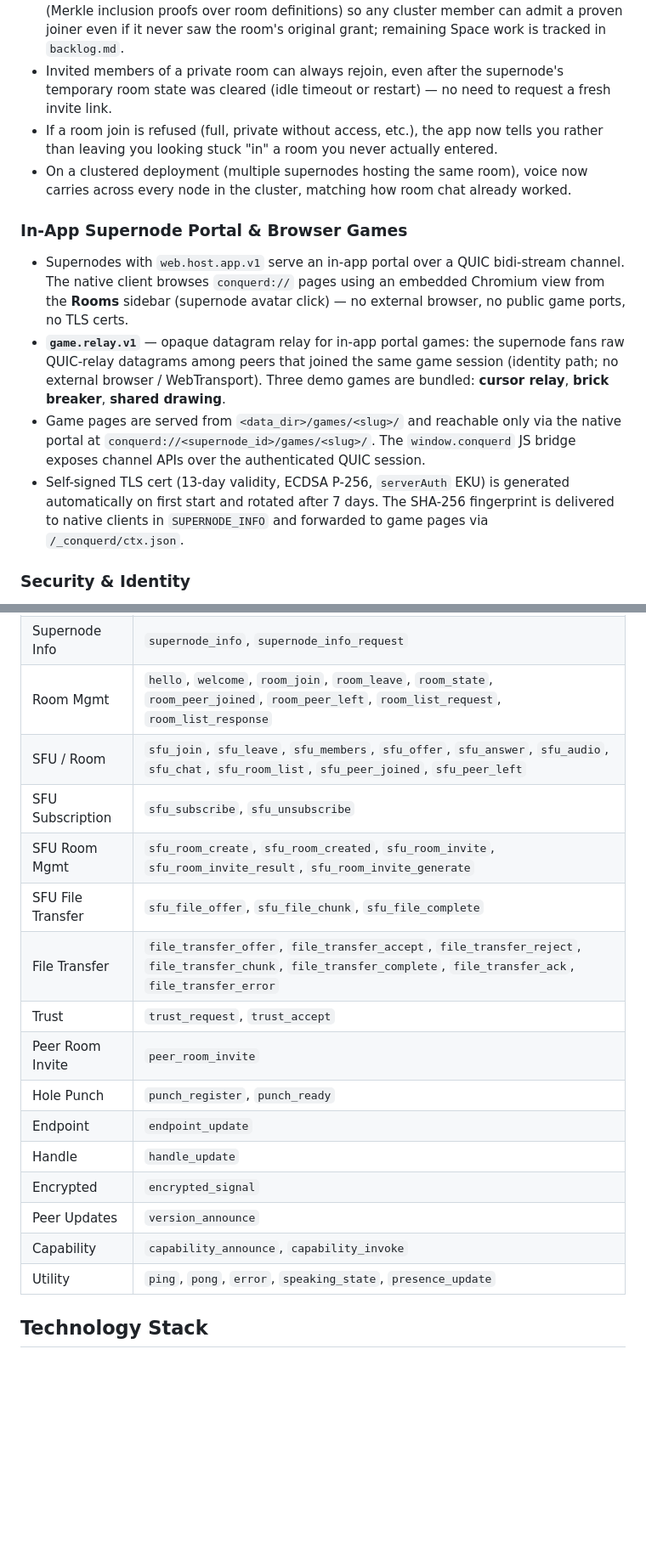
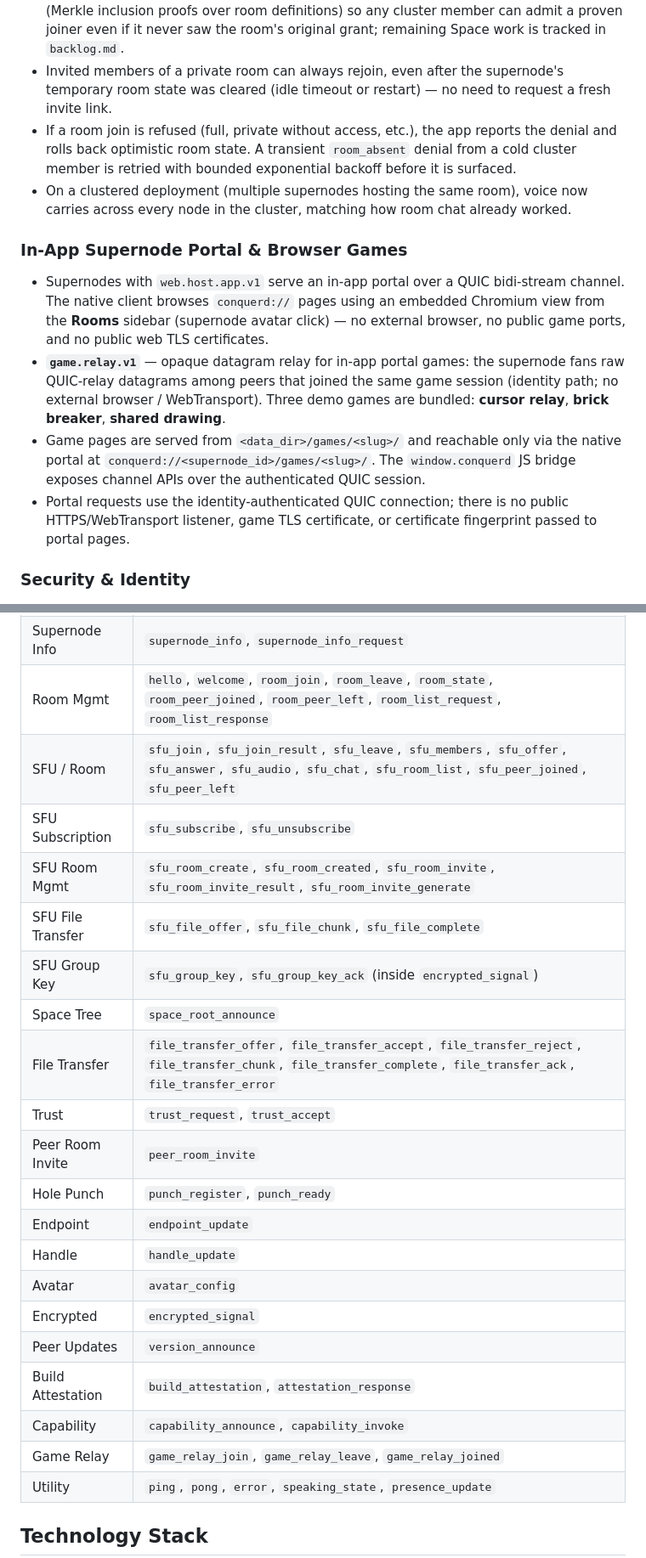
Before and after one commit to ConquerD/ConquerD, a Markdown page: README.md, 2 parts joined by grey strips. Shown at 85% size. GitHub-like rendering; blank space fills up the shorter version.

```diff
--- a/README.md
+++ b/README.md
@@ -43,14 +43,14 @@ No telemetry. No cloud accounts. No third-party infrastructure required.
 - Up to 32 participants per room.
 - Room (and sub-room) membership is backed by a client-signed, authenticated **Space** tree (Merkle inclusion proofs over room definitions) so any cluster member can admit a proven joiner even if it never saw the room's original grant; remaining Space work is tracked in `backlog.md`.
 - Invited members of a private room can always rejoin, even after the supernode's temporary room state was cleared (idle timeout or restart) — no need to request a fresh invite link.
-- If a room join is refused (full, private without access, etc.), the app now tells you rather than leaving you looking stuck "in" a room you never actually entered.
+- If a room join is refused (full, private without access, etc.), the app reports the denial and rolls back optimistic room state. A transient `room_absent` denial from a cold cluster member is retried with bounded exponential backoff before it is surfaced.
 - On a clustered deployment (multiple supernodes hosting the same room), voice now carries across every node in the cluster, matching how room chat already worked.
 
 ### In-App Supernode Portal & Browser Games
-- Supernodes with `web.host.app.v1` serve an in-app portal over a QUIC bidi-stream channel. The native client browses `conquerd://` pages using an embedded Chromium view from the **Rooms** sidebar (supernode avatar click) — no external browser, no public game ports, no TLS certs.
+- Supernodes with `web.host.app.v1` serve an in-app portal over a QUIC bidi-stream channel. The native client browses `conquerd://` pages using an embedded Chromium view from the **Rooms** sidebar (supernode avatar click) — no external browser, no public game ports, and no public web TLS certificates.
 - **`game.relay.v1`** — opaque datagram relay for in-app portal games: the supernode fans raw QUIC-relay datagrams among peers that joined the same game session (identity path; no external browser / WebTransport). Three demo games are bundled: **cursor relay**, **brick breaker**, **shared drawing**.
 - Game pages are served from `<data_dir>/games/<slug>/` and reachable only via the native portal at `conquerd://<supernode_id>/games/<slug>/`. The `window.conquerd` JS bridge exposes channel APIs over the authenticated QUIC session.
-- Self-signed TLS cert (13-day validity, ECDSA P-256, `serverAuth` EKU) is generated automatically on first start and rotated after 7 days. The SHA-256 fingerprint is delivered to native clients in `SUPERNODE_INFO` and forwarded to game pages via `/_conquerd/ctx.json`.
+- Portal requests use the identity-authenticated QUIC connection; there is no public HTTPS/WebTransport listener, game TLS certificate, or certificate fingerprint passed to portal pages.
 
 ### Security & Identity
 - Cryptographic identity via long-term Ed25519 keys with derived peer IDs (SHA-256).
@@ -1103,19 +1111,24 @@ Version is set in `rust/conquerd-client/Cargo.toml`. **Keep `rust/conquerd-insta
 | Relay Access | `relay_payment_required`, `relay_access_granted`, `relay_access_denied` |
 | Supernode Info | `supernode_info`, `supernode_info_request` |
 | Room Mgmt | `hello`, `welcome`, `room_join`, `room_leave`, `room_state`, `room_peer_joined`, `room_peer_left`, `room_list_request`, `room_list_response` |
-| SFU / Room | `sfu_join`, `sfu_leave`, `sfu_members`, `sfu_offer`, `sfu_answer`, `sfu_audio`, `sfu_chat`, `sfu_room_list`, `sfu_peer_joined`, `sfu_peer_left` |
+| SFU / Room | `sfu_join`, `sfu_join_result`, `sfu_leave`, `sfu_members`, `sfu_offer`, `sfu_answer`, `sfu_audio`, `sfu_chat`, `sfu_room_list`, `sfu_peer_joined`, `sfu_peer_left` |
 | SFU Subscription | `sfu_subscribe`, `sfu_unsubscribe` |
 | SFU Room Mgmt | `sfu_room_create`, `sfu_room_created`, `sfu_room_invite`, `sfu_room_invite_result`, `sfu_room_invite_generate` |
 | SFU File Transfer | `sfu_file_offer`, `sfu_file_chunk`, `sfu_file_complete` |
+| SFU Group Key | `sfu_group_key`, `sfu_group_key_ack` (inside `encrypted_signal`) |
+| Space Tree | `space_root_announce` |
 | File Transfer | `file_transfer_offer`, `file_transfer_accept`, `file_transfer_reject`, `file_transfer_chunk`, `file_transfer_complete`, `file_transfer_ack`, `file_transfer_error` |
 | Trust | `trust_request`, `trust_accept` |
 | Peer Room Invite | `peer_room_invite` |
 | Hole Punch | `punch_register`, `punch_ready` |
 | Endpoint | `endpoint_update` |
 | Handle | `handle_update` |
+| Avatar | `avatar_config` |
 | Encrypted | `encrypted_signal` |
 | Peer Updates | `version_announce` |
+| Build Attestation | `build_attestation`, `attestation_response` |
 | Capability | `capability_announce`, `capability_invoke` |
+| Game Relay | `game_relay_join`, `game_relay_leave`, `game_relay_joined` |
 | Utility | `ping`, `pong`, `error`, `speaking_state`, `presence_update` |
 
 ## Technology Stack
```
Also changed, not shown: other parts of README.md (+37 -29 lines), agents.md (+25 -18 lines).
